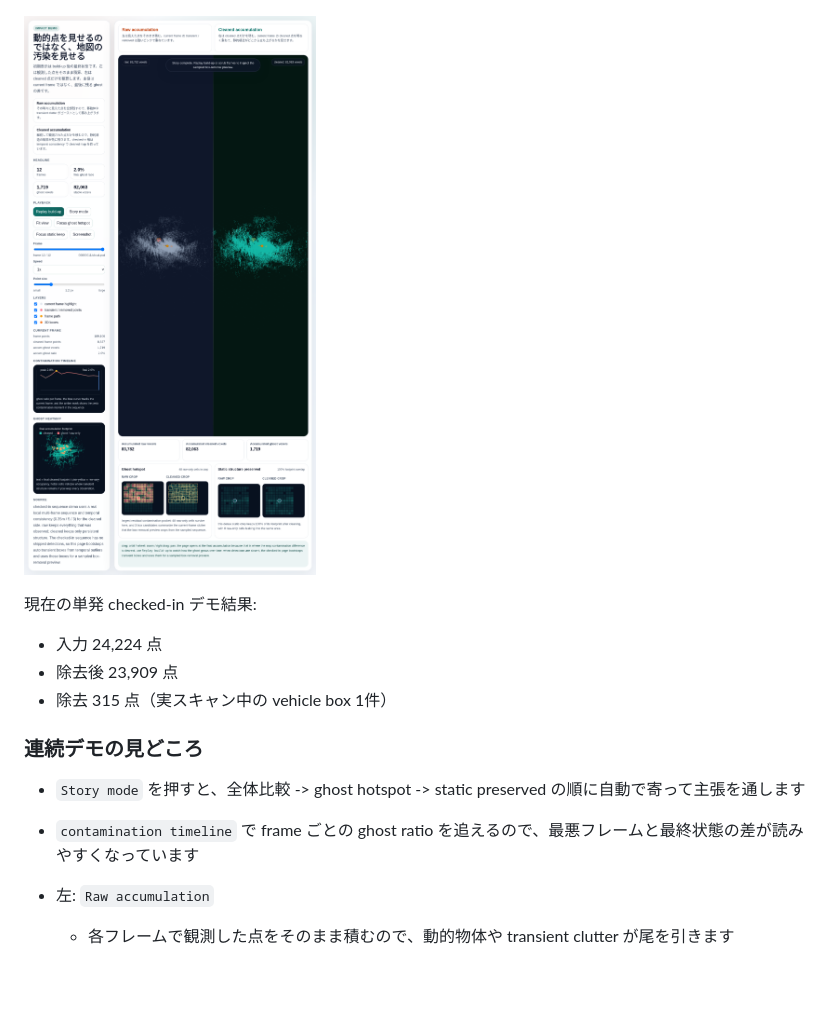
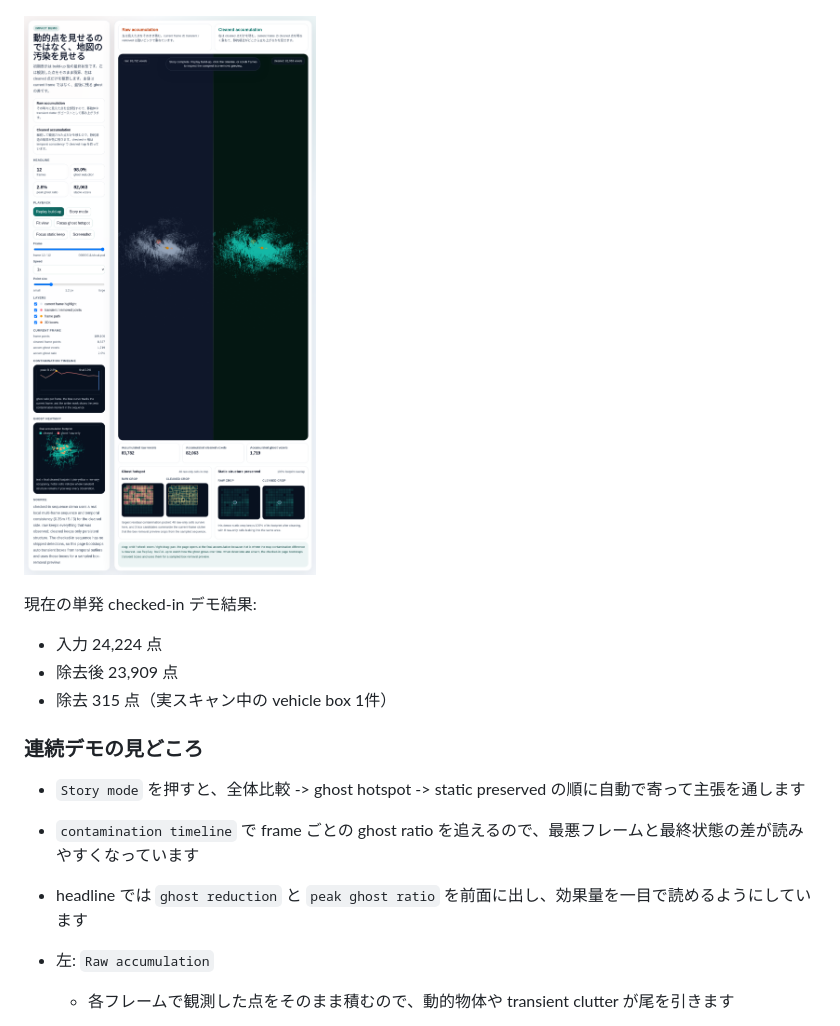
Before and after one commit to rsasaki0109/dynamic-3d-object-removal, a Markdown page: README.md, the part around the change. GitHub-like rendering; pictures changed too: demo/sequence_proof_overview.png; blank space fills up the shorter version.

Commit message:
Highlight ghost reduction in sequence demo

```diff
--- a/README.md
+++ b/README.md
@@ -24,6 +24,7 @@
 
 - `Story mode` を押すと、全体比較 -> ghost hotspot -> static preserved の順に自動で寄って主張を通します
 - `contamination timeline` で frame ごとの ghost ratio を追えるので、最悪フレームと最終状態の差が読みやすくなっています
+- headline では `ghost reduction` と `peak ghost ratio` を前面に出し、効果量を一目で読めるようにしています
 
 - 左: `Raw accumulation`
   - 各フレームで観測した点をそのまま積むので、動的物体や transient clutter が尾を引きます
```
Also changed, not shown: 3 other files.
